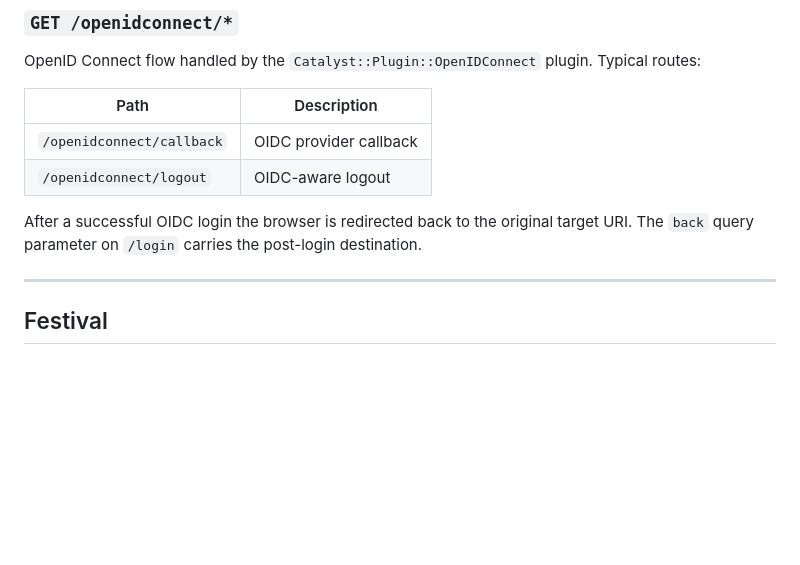
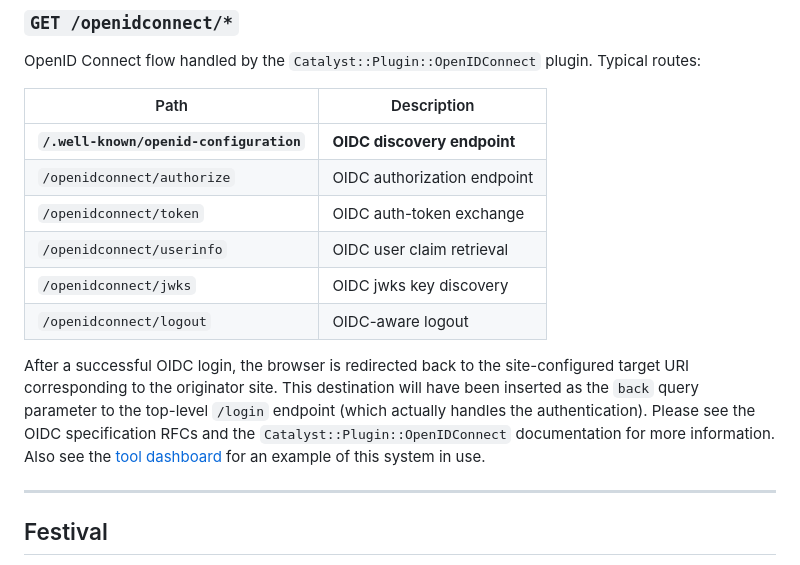
Before and after one commit to tfrayner/beerfestdb, a Markdown page: API.md, the part around the change. GitHub-like rendering; blank space fills up the shorter version.

Commit message:
Improved OIDC endpoint docs

```diff
--- a/API.md
+++ b/API.md
@@ -129,12 +129,19 @@ plugin. Typical routes:
 
 | Path | Description |
 |---|---|
-| `/openidconnect/callback` | OIDC provider callback |
+| **`/.well-known/openid-configuration`** | **OIDC discovery endpoint** |
+| `/openidconnect/authorize` | OIDC authorization endpoint |
+| `/openidconnect/token` | OIDC auth-token exchange |
+| `/openidconnect/userinfo` | OIDC user claim retrieval |
+| `/openidconnect/jwks` | OIDC jwks key discovery |
 | `/openidconnect/logout` | OIDC-aware logout |
 
-After a successful OIDC login the browser is redirected back to the
-original target URI. The `back` query parameter on `/login` carries the
-post-login destination.
+After a successful OIDC login, the browser is redirected back to the site-configured
+target URI corresponding to the originator site. This destination will have been inserted as the
+`back` query parameter to the top-level `/login` endpoint (which actually handles the
+authentication). Please see the OIDC specification RFCs and the `Catalyst::Plugin::OpenIDConnect`
+documentation for more information. Also see the [tool dashboard](./tool_dashboard/README.md)
+for an example of this system in use.
 
 ---
 
```
